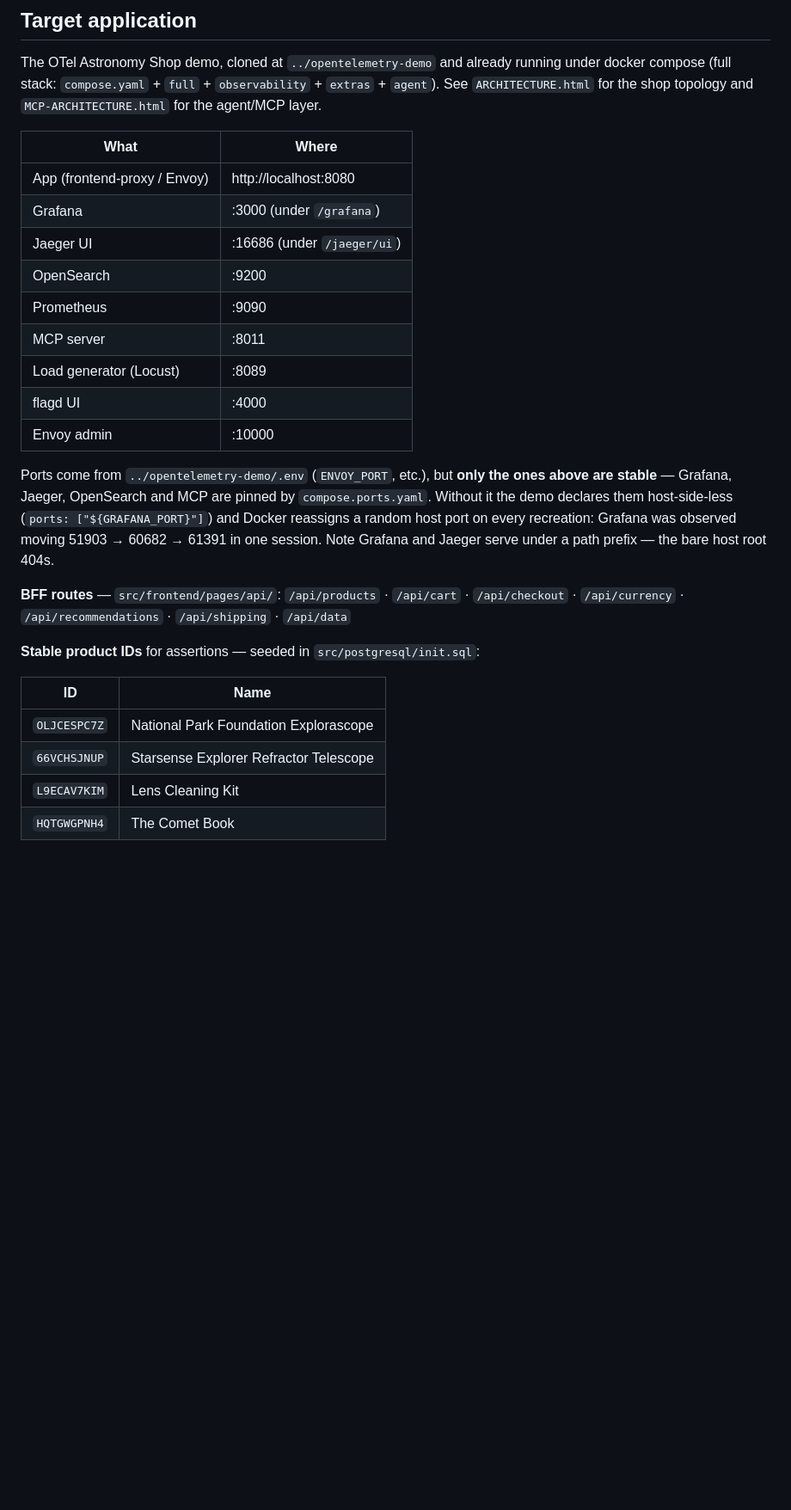
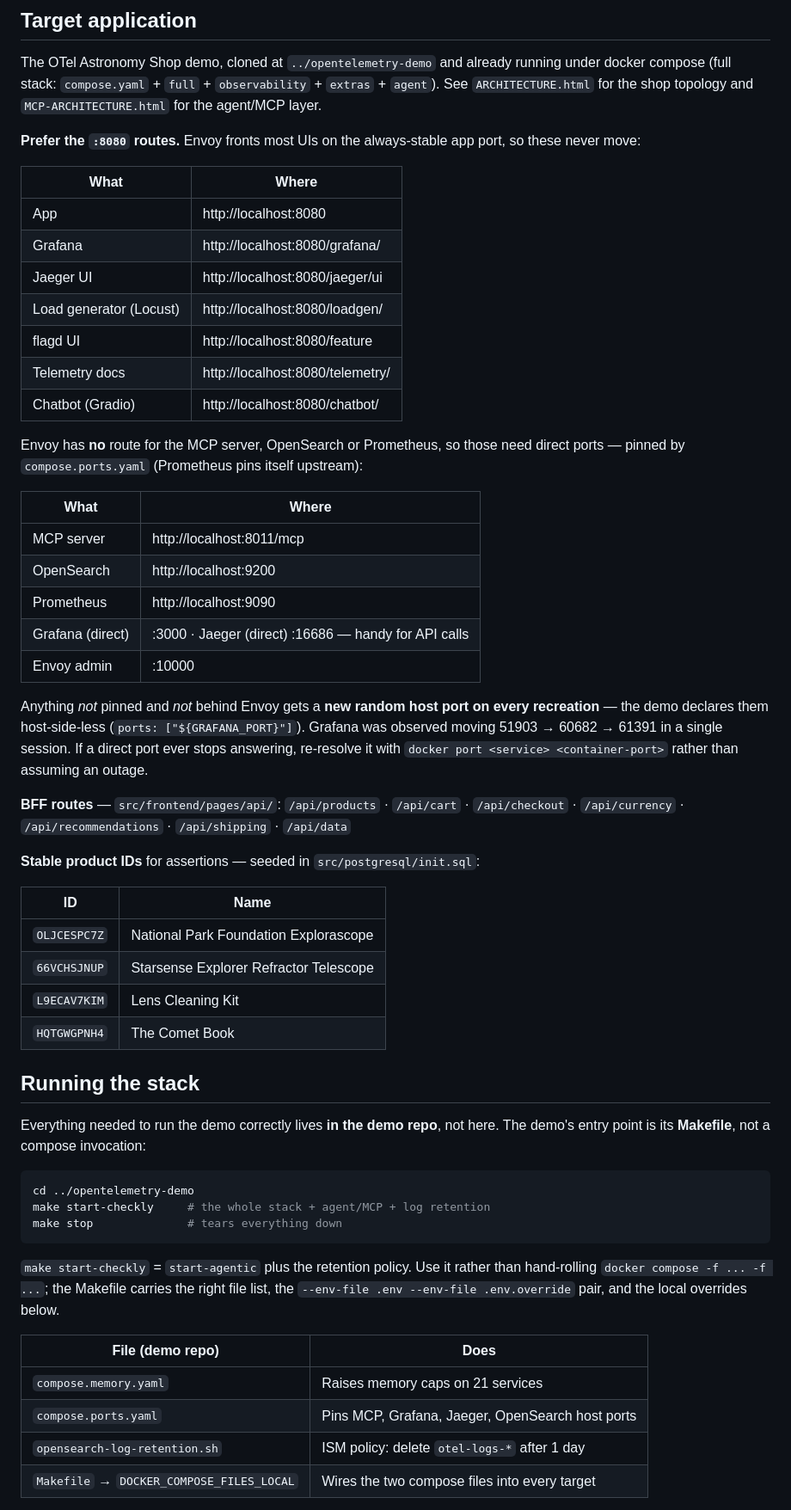
Before and after one commit to YasharAzari/checkly-astronomy, a Markdown page: CLAUDE.md, the part around one of its changes. Shown at 86% size. Drawn GitHub-style; blank space fills up the shorter version.

Commit message:
Document `make start-checkly` and the :8080 routes
The runbook told you to hand-roll a seven-flag `docker compose` invocation. The
demo's actual entry point is its Makefile, and `make start-checkly` (added on
the demo's local/run-overrides branch) now carries the right file list, the
--env-file pair, the local overrides and the log-retention step. Records the
docker-compose.yml footgun too: compose.yaml wins on precedence, so a second
entry point is silently ignored.

Corrects the port table. Envoy fronts Grafana, Jaeger, the load generator, flagd
UI, telemetry docs and the chatbot on the always-stable :8080, so those URLs
never move — the previous table implied direct ports were the only way in and
overstated the ephemeral-port problem. Only the MCP server, OpenSearch and
Prometheus genuinely need direct ports; Envoy has no route for them.

Also moves "Running the stack" out of the middle of the MCP server section,
where it had orphaned the ### subsections under the wrong parent.

Co-Authored-By: Claude Opus 5 (1M context) <noreply@anthropic.com>

````diff
--- a/CLAUDE.md
+++ b/CLAUDE.md
@@ -16,24 +16,35 @@ under docker compose (full stack: `compose.yaml` + `full` + `observability` +
 `extras` + `agent`). See `ARCHITECTURE.html` for the shop topology and
 `MCP-ARCHITECTURE.html` for the agent/MCP layer.
 
+**Prefer the `:8080` routes.** Envoy fronts most UIs on the always-stable app port,
+so these never move:
+
 | What | Where |
 |---|---|
-| App (frontend-proxy / Envoy) | http://localhost:8080 |
-| Grafana | :3000 (under `/grafana`) |
-| Jaeger UI | :16686 (under `/jaeger/ui`) |
-| OpenSearch | :9200 |
-| Prometheus | :9090 |
-| MCP server | :8011 |
-| Load generator (Locust) | :8089 |
-| flagd UI | :4000 |
+| App | http://localhost:8080 |
+| Grafana | http://localhost:8080/grafana/ |
+| Jaeger UI | http://localhost:8080/jaeger/ui |
+| Load generator (Locust) | http://localhost:8080/loadgen/ |
+| flagd UI | http://localhost:8080/feature |
+| Telemetry docs | http://localhost:8080/telemetry/ |
+| Chatbot (Gradio) | http://localhost:8080/chatbot/ |
+
+Envoy has **no** route for the MCP server, OpenSearch or Prometheus, so those need
+direct ports — pinned by `compose.ports.yaml` (Prometheus pins itself upstream):
+
+| What | Where |
+|---|---|
+| MCP server | http://localhost:8011/mcp |
+| OpenSearch | http://localhost:9200 |
+| Prometheus | http://localhost:9090 |
+| Grafana (direct) | :3000 · Jaeger (direct) :16686 — handy for API calls |
 | Envoy admin | :10000 |
 
-Ports come from `../opentelemetry-demo/.env` (`ENVOY_PORT`, etc.), but **only the
-ones above are stable** — Grafana, Jaeger, OpenSearch and MCP are pinned by
-`compose.ports.yaml`. Without it the demo declares them host-side-less
-(`ports: ["${GRAFANA_PORT}"]`) and Docker reassigns a random host port on every
-recreation: Grafana was observed moving 51903 → 60682 → 61391 in one session.
-Note Grafana and Jaeger serve under a path prefix — the bare host root 404s.
+Anything *not* pinned and *not* behind Envoy gets a **new random host port on every
+recreation** — the demo declares them host-side-less (`ports: ["${GRAFANA_PORT}"]`).
+Grafana was observed moving 51903 → 60682 → 61391 in a single session. If a direct
+port ever stops answering, re-resolve it with `docker port <service> <container-port>`
+rather than assuming an outage.
 
 **BFF routes** — `src/frontend/pages/api/`:
 `/api/products` · `/api/cart` · `/api/checkout` · `/api/currency` ·
@@ -47,3 +58,27 @@ Note Grafana and Jaeger serve under a path prefix — the bare host root 404s.
 | `66VCHSJNUP` | Starsense Explorer Refractor Telescope |
 | `L9ECAV7KIM` | Lens Cleaning Kit |
 | `HQTGWGPNH4` | The Comet Book |
+
+## Running the stack
+
+Everything needed to run the demo correctly lives **in the demo repo**, not here.
+The demo's entry point is its **Makefile**, not a compose invocation:
+
+```bash
+cd ../opentelemetry-demo
+make start-checkly     # the whole stack + agent/MCP + log retention
+make stop              # tears everything down
+```
+
+`make start-checkly` = `start-agentic` plus the retention policy. Use it rather
+than hand-rolling `docker compose -f ... -f ...`; the Makefile carries the right
+file list, the `--env-file .env --env-file .env.override` pair, and the local
+overrides below.
+
+| File (demo repo) | Does |
+|---|---|
+| `compose.memory.yaml` | Raises memory caps on 21 services |
+| `compose.ports.yaml` | Pins MCP, Grafana, Jaeger, OpenSearch host ports |
+| `opensearch-log-retention.sh` | ISM policy: delete `otel-logs-*` after 1 day |
+| `Makefile` → `DOCKER_COMPOSE_FILES_LOCAL` | Wires the two compose files into every target |
+
````
Also changed, not shown: other parts of CLAUDE.md (+24 -36 lines).
